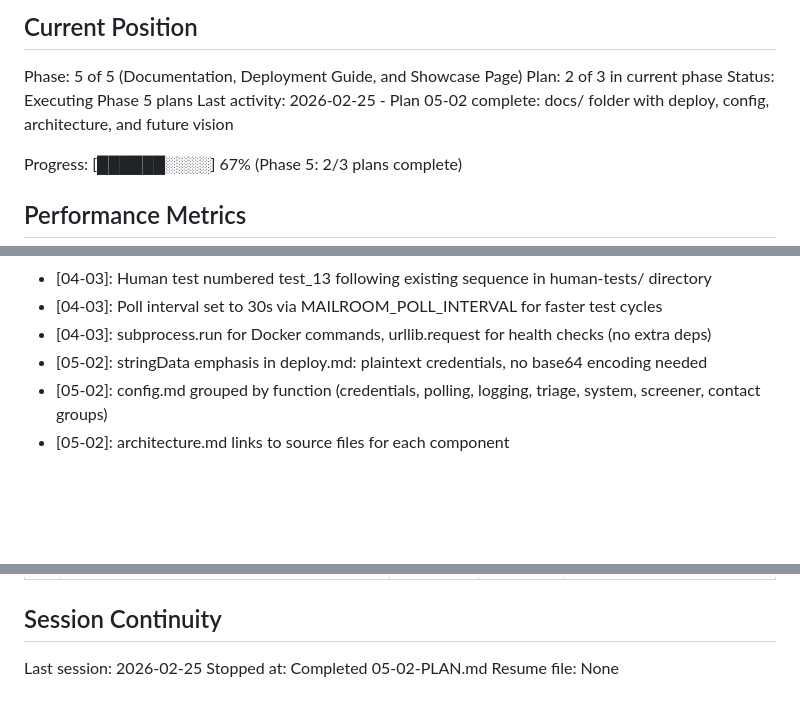
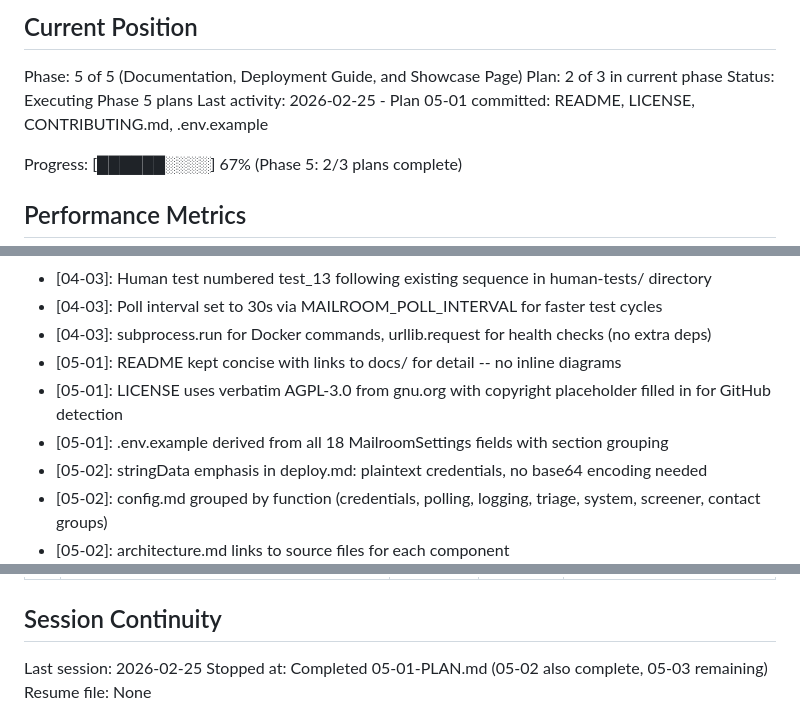
Before and after one commit to HelloThisIsFlo/mailroom, a Markdown page: .planning/STATE.md, 3 parts joined by grey strips. Rendered like a GitHub page; blank space fills up the shorter version.

Commit message:
docs(05-01): complete root project files plan
- SUMMARY.md with execution results and self-check
- STATE.md updated with position and decisions
- ROADMAP.md updated with plan progress

Co-Authored-By: Claude Opus 4.6 <noreply@anthropic.com>

```diff
--- a/.planning/STATE.md
+++ b/.planning/STATE.md
@@ -12,7 +12,7 @@ See: .planning/PROJECT.md (updated 2026-02-23)
 Phase: 5 of 5 (Documentation, Deployment Guide, and Showcase Page)
 Plan: 2 of 3 in current phase
 Status: Executing Phase 5 plans
-Last activity: 2026-02-25 - Plan 05-02 complete: docs/ folder with deploy, config, architecture, and future vision
+Last activity: 2026-02-25 - Plan 05-01 committed: README, LICENSE, CONTRIBUTING.md, .env.example
 
 Progress: [██████░░░░] 67% (Phase 5: 2/3 plans complete)
 
@@ -106,6 +107,9 @@ Recent decisions affecting current work:
 - [04-03]: Human test numbered test_13 following existing sequence in human-tests/ directory
 - [04-03]: Poll interval set to 30s via MAILROOM_POLL_INTERVAL for faster test cycles
 - [04-03]: subprocess.run for Docker commands, urllib.request for health checks (no extra deps)
+- [05-01]: README kept concise with links to docs/ for detail -- no inline diagrams
+- [05-01]: LICENSE uses verbatim AGPL-3.0 from gnu.org with copyright placeholder filled in for GitHub detection
+- [05-01]: .env.example derived from all 18 MailroomSettings fields with section grouping
 - [05-02]: stringData emphasis in deploy.md: plaintext credentials, no base64 encoding needed
 - [05-02]: config.md grouped by function (credentials, polling, logging, triage, system, screener, contact groups)
 - [05-02]: architecture.md links to source files for each component
@@ -133,5 +137,5 @@ Recent decisions affecting current work:
 ## Session Continuity
 
 Last session: 2026-02-25
-Stopped at: Completed 05-02-PLAN.md
+Stopped at: Completed 05-01-PLAN.md (05-02 also complete, 05-03 remaining)
 Resume file: None
```
Also changed, not shown: other parts of .planning/STATE.md (+1 -0 lines), .planning/ROADMAP.md (+1 -1 lines), 1 other file.
